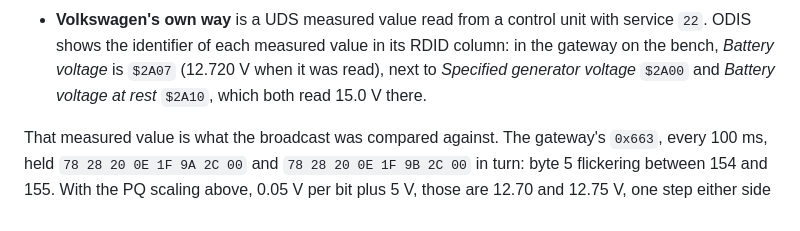
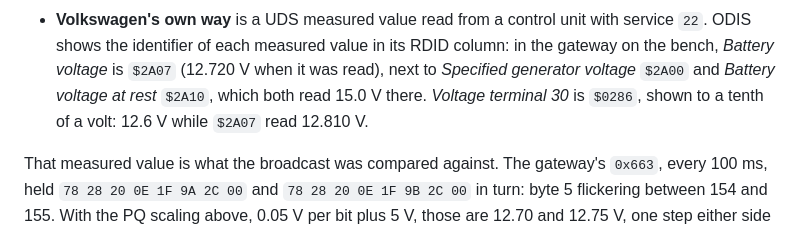
Before and after one commit to jugih-official/can-emulator, a Markdown page: docs/PROTOCOL.md, the part around the change. Rendered like a GitHub page.

```diff
--- a/docs/PROTOCOL.md
+++ b/docs/PROTOCOL.md
@@ -282,6 +282,8 @@ public sources turned up:
   RDID column: in the gateway on the bench, *Battery voltage* is `$2A07`
   (12.720 V when it was read), next to *Specified generator voltage* `$2A00`
   and *Battery voltage at rest* `$2A10`, which both read 15.0 V there.
+  *Voltage terminal 30* is `$0286`, shown to a tenth of a volt: 12.6 V while
+  `$2A07` read 12.810 V.
 
 That measured value is what the broadcast was compared against. The gateway's
 `0x663`, every 100 ms, held `78 28 20 0E 1F 9A 2C 00` and
```
Also changed, not shown: docs/HARDWARE.md (+12 -2 lines).
